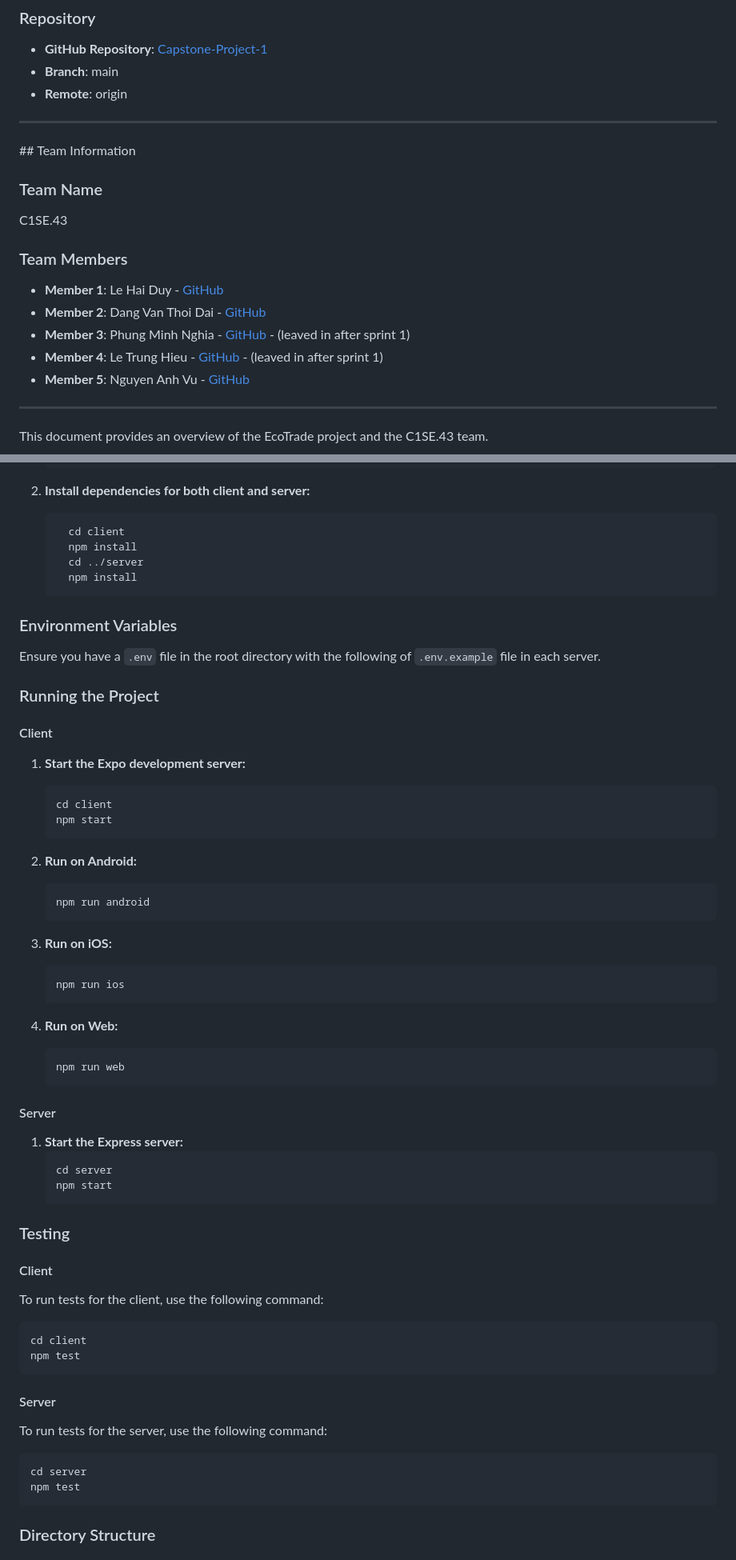
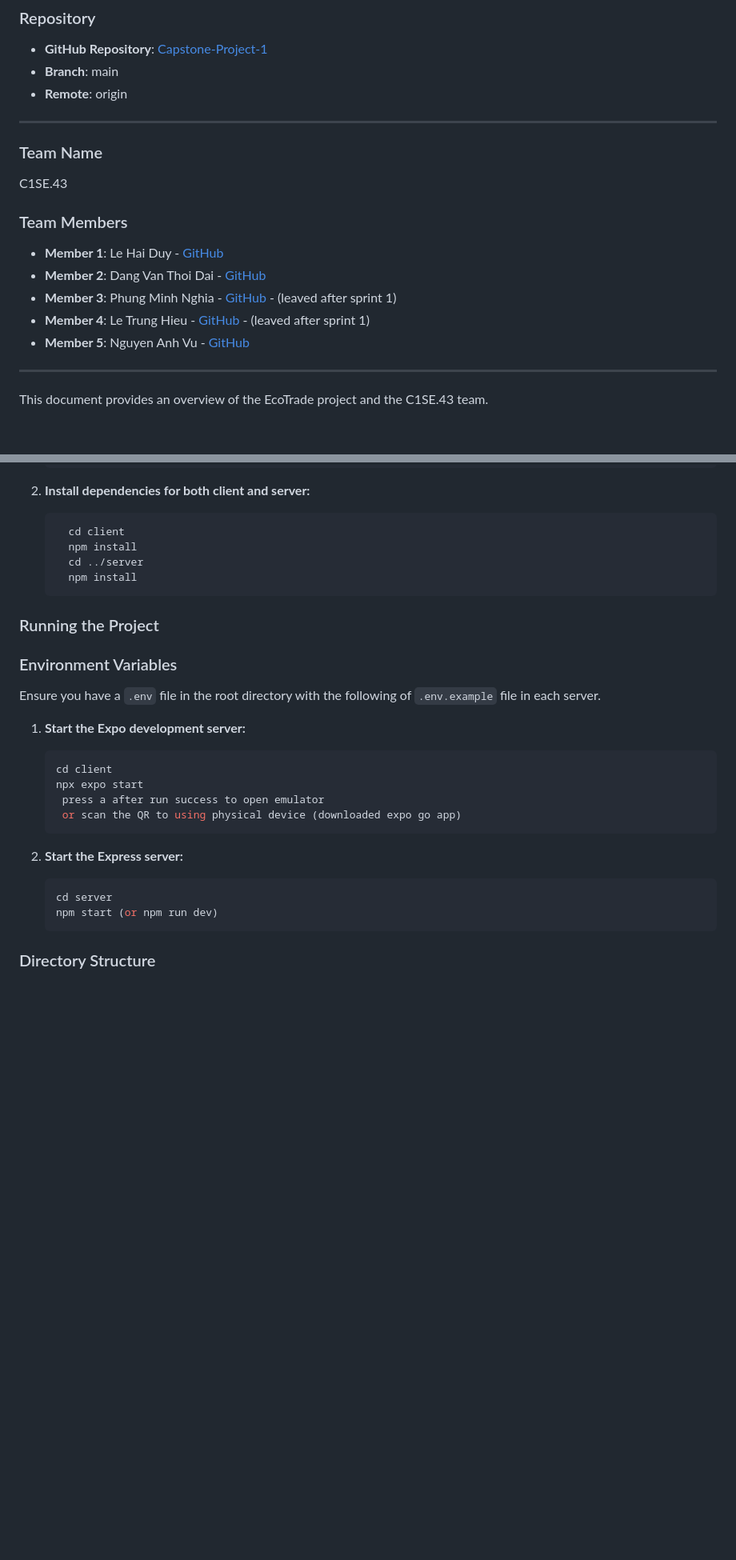
Before and after one commit to lehaiduy2003/Capstone-Project-1, a Markdown page: README.md, 2 parts joined by grey strips. Shown at 80% size. Rendered like a GitHub page; blank space fills up the shorter version.

````diff
--- a/README.md
+++ b/README.md
@@ -29,7 +29,6 @@ The application aims to connect users who are interested in trading eco-friendly
 - **Remote**: origin
 
 <hr/>
-## Team Information
 
 ### Team Name
 
@@ -39,8 +38,8 @@ C1SE.43
 
 - **Member 1**: Le Hai Duy - [GitHub](https://github.com/lehaiduy2003)
 - **Member 2**: Dang Van Thoi Dai - [GitHub](https://github.com/thoidai12234556)
-- **Member 3**: Phung Minh Nghia - [GitHub](https://github.com/phungminhnghia) - (leaved in after sprint 1)
-- **Member 4**: Le Trung Hieu - [GitHub](https://github.com/trhieu2310) - (leaved in after sprint 1)
+- **Member 3**: Phung Minh Nghia - [GitHub](https://github.com/phungminhnghia) - (leaved after sprint 1)
+- **Member 4**: Le Trung Hieu - [GitHub](https://github.com/trhieu2310) - (leaved after sprint 1)
 - **Member 5**: Nguyen Anh Vu - [GitHub](https://github.com/vunguyenDev92)
 
 <hr/>
@@ -72,62 +71,25 @@ Ensure you have the following installed on your system:
       npm install
     ```
 
+### Running the Project
+
 ### Environment Variables
 
 Ensure you have a `.env` file in the root directory with the following of `.env.example` file in each server.
 
-### Running the Project
-
-#### Client
-
 1. **Start the Expo development server:**
    ```sh
    cd client
-   npm start
+   npx expo start
+    press a after run success to open emulator
+    or scan the QR to using physical device (downloaded expo go app)
    ```
 
-2. **Run on Android:**
-   ```sh
-   npm run android
-   ```
-
-3. **Run on iOS:**
-   ```sh
-   npm run ios
-   ```
-
-4. **Run on Web:**
-   ```sh
-   npm run web
-   ```
-
-#### Server
-
-1. **Start the Express server:**
+2. **Start the Express server:**
    ```sh
    cd server
-   npm start
+   npm start (or npm run dev)
    ```
-
-### Testing
-
-#### Client
-
-To run tests for the client, use the following command:
-
-```sh
-cd client
-npm test
-```
-
-#### Server
-
-To run tests for the server, use the following command:
-
-```sh
-cd server
-npm test
-```
 
 ### Directory Structure
 
````
